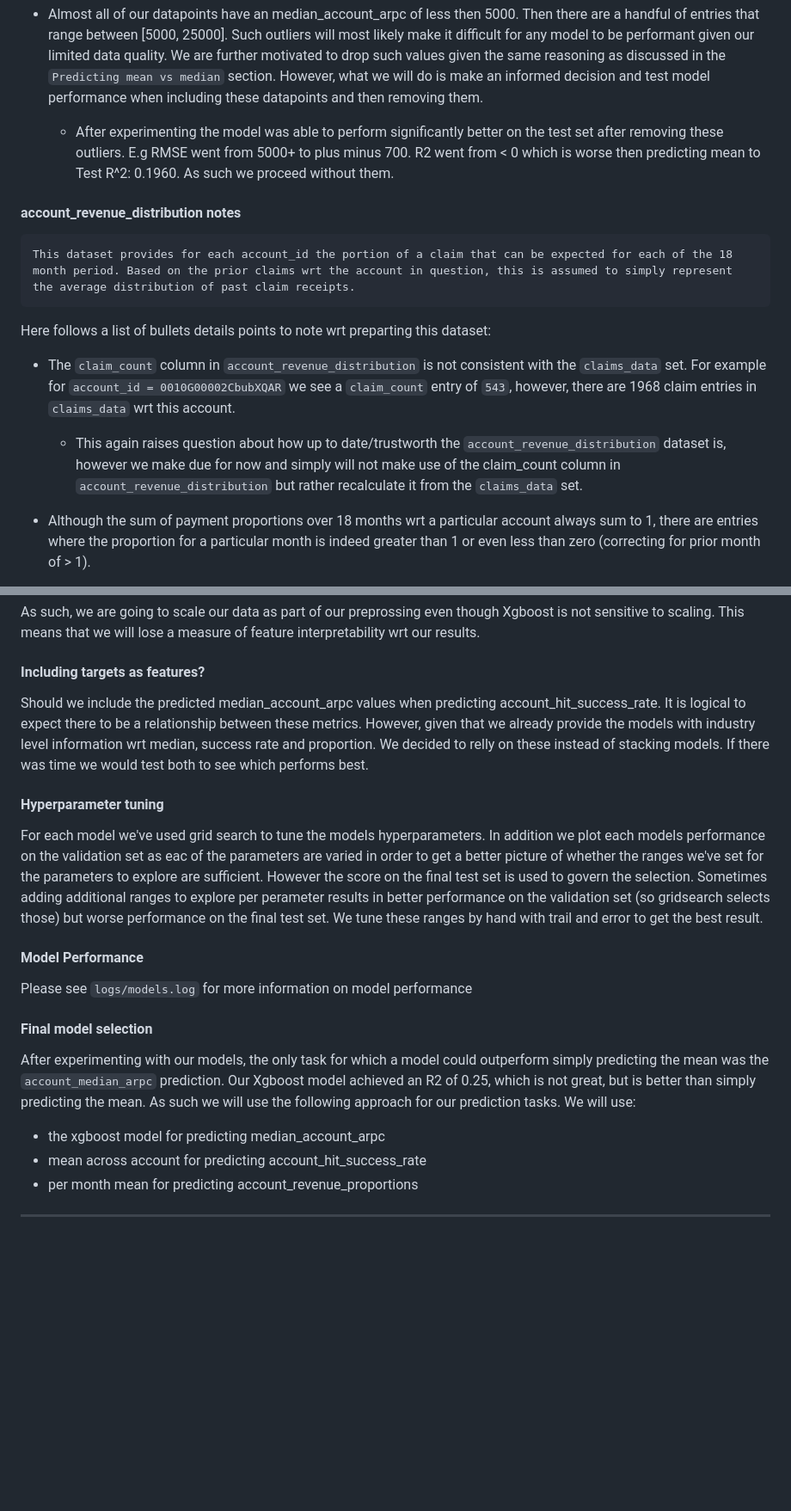
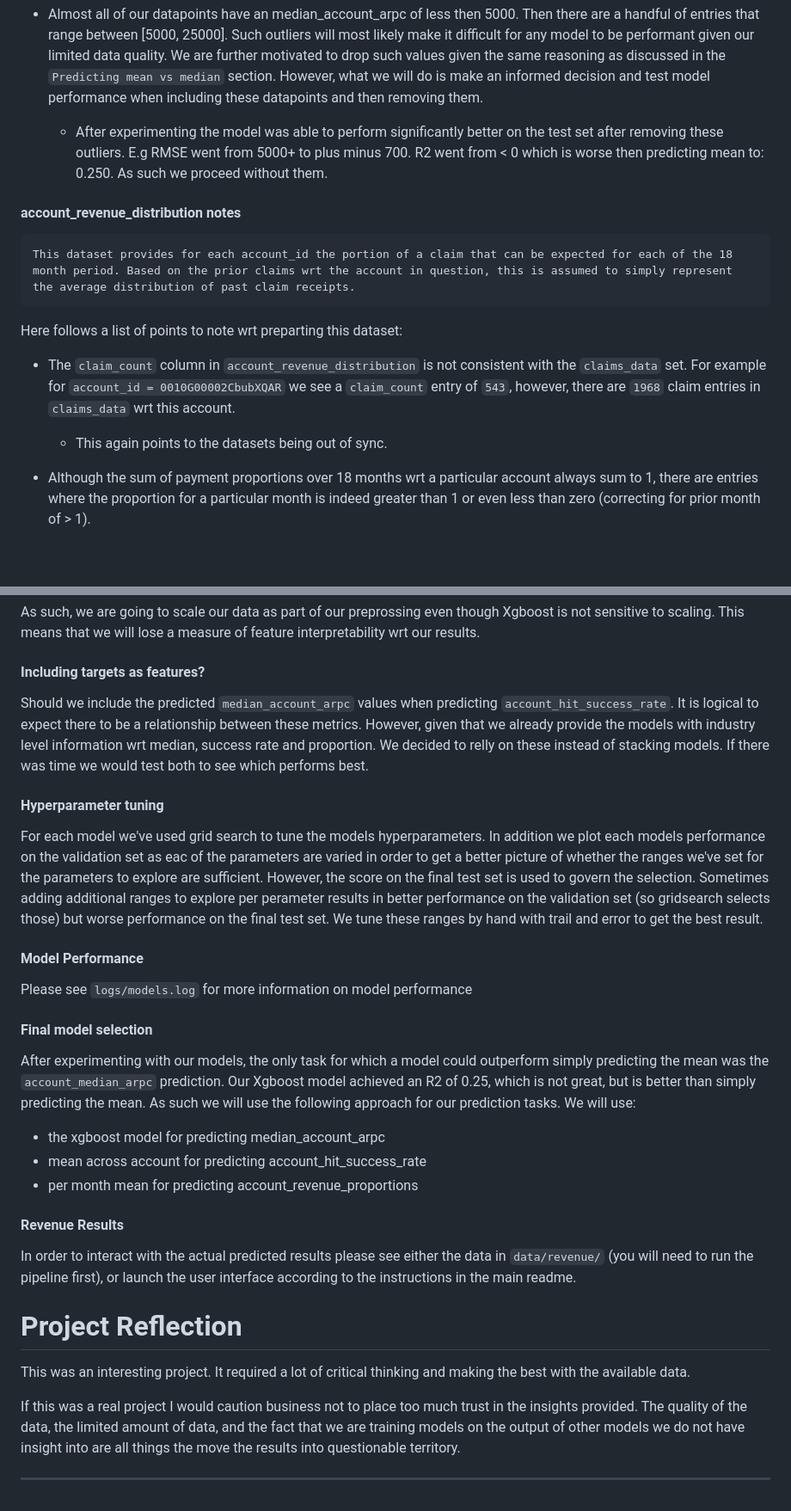
Before and after one commit to Ryan4Reed/cambrilearn, a Markdown page: documentation/report.md, 2 parts joined by grey strips. Shown at 86% size. Drawn GitHub-style; blank space fills up the shorter version.

Commit message:
finished readme

```diff
--- a/documentation/report.md
+++ b/documentation/report.md
@@ -95,7 +88,7 @@ Here follows a list of bullets details points to note wrt preparting this datase
 - Our data has two columns providing information on the typical amounts paid out wrt account claims: `Mean`, and `Median`. Which should we use as the target variable of our prediction tasks wrt payout amounts per account?
     - The primary difference between mean and median wrt our goal, is that mean is sensitive to outliears, while median is more resistent to the influence of outliers. We were asked to provide business with an estimate of the amount of profit that can be expected. In this case, it is better to be conservative. So that we don't over estimate profits based on the influence of rare outliers. If we had rather been asked to provide insight into potential costs, it have been better to be less conservative in our predictions. As we would not want to be surprised by outlier costs. As such we will make use of median as our target variable.
 - Almost all of our datapoints have an median_account_arpc of less then 5000. Then there are a handful of entries that range between [5000, 25000]. Such outliers will most likely make it difficult for any model to be performant given our limited data quality. We are further motivated to drop such values given the same reasoning as discussed in the `Predicting mean vs median` section. However, what we will do is make an informed decision and test model performance when including these datapoints and then removing them.
-    - After experimenting the model was able to perform significantly better on the test set after removing these outliers. E.g RMSE went from 5000+ to plus minus 700. R2 went from < 0 which is worse then predicting mean to Test R^2: 0.1960. As such we proceed without them.
+    - After experimenting the model was able to perform significantly better on the test set after removing these outliers. E.g RMSE went from 5000+ to plus minus 700. R2 went from < 0 which is worse then predicting mean to: 0.250. As such we proceed without them.
 
 
 
@@ -103,9 +96,9 @@ Here follows a list of bullets details points to note wrt preparting this datase
 
     This dataset provides for each account_id the portion of a claim that can be expected for each of the 18 month period. Based on the prior claims wrt the account in question, this is assumed to simply represent the average distribution of past claim receipts.
 
-Here follows a list of bullets details points to note wrt preparting this dataset:
-- The `claim_count` column in `account_revenue_distribution` is not consistent with the `claims_data` set. For example for `account_id = 0010G00002CbubXQAR` we see a `claim_count` entry of `543`, however, there are 1968 claim entries in `claims_data` wrt this account.
-    - This again raises question about how up to date/trustworth the `account_revenue_distribution` dataset is, however we make due for now and simply will not make use of the claim_count column in `account_revenue_distribution` but rather recalculate it from the `claims_data` set.
+Here follows a list of points to note wrt preparting this dataset:
+- The `claim_count` column in `account_revenue_distribution` is not consistent with the `claims_data` set. For example for `account_id = 0010G00002CbubXQAR` we see a `claim_count` entry of `543`, however, there are `1968` claim entries in `claims_data` wrt this account.
+    - This again points to the datasets being out of sync.
 
 - Although the sum of payment proportions over 18 months wrt a particular account always sum to 1, there are entries where the proportion for a particular month is indeed greater than 1 or even less than zero (correcting for prior month of > 1).
     - Note that entries like this represent administration errors. It could be that business wants to include such occurences in predictions, but without further information, we deem that adding them to our training data simply introduces noise at no additional value. There are 21 accounts that have this type of error. As there will remain more than enough accounts for our training set if we remove them (364) we won't use such rows for our training set. You can essentially views these rows as outliers that are being removed.
@@ -167,11 +161,11 @@ As such, we are going to scale our data as part of our preprossing even though X
 
 
 #### Including targets as features?
-Should we include the predicted median_account_arpc values when predicting account_hit_success_rate. It is logical to expect there to be a relationship between these metrics. However, given that we already provide the models with industry level information wrt median, success rate and proportion. We decided to relly on these instead of stacking models. If there was time we would test both to see which performs best.
+Should we include the predicted `median_account_arpc` values when predicting `account_hit_success_rate`. It is logical to expect there to be a relationship between these metrics. However, given that we already provide the models with industry level information wrt median, success rate and proportion. We decided to relly on these instead of stacking models. If there was time we would test both to see which performs best.
 
 
 #### Hyperparameter tuning
-For each model we've used grid search to tune the models hyperparameters. In addition we plot each models performance on the validation set as eac of the parameters are varied in order to get a better picture of whether the ranges we've set for the parameters to explore are sufficient. However the score on the final test set is used to govern the selection. Sometimes adding additional ranges to explore per perameter results in better performance on the validation set (so gridsearch selects those) but worse performance on the final test set. We tune these ranges by hand with trail and error to get the best result.
+For each model we've used grid search to tune the models hyperparameters. In addition we plot each models performance on the validation set as eac of the parameters are varied in order to get a better picture of whether the ranges we've set for the parameters to explore are sufficient. However, the score on the final test set is used to govern the selection. Sometimes adding additional ranges to explore per perameter results in better performance on the validation set (so gridsearch selects those) but worse performance on the final test set. We tune these ranges by hand with trail and error to get the best result.
 
 #### Model Performance
 Please see `logs/models.log` for more information on model performance
@@ -183,4 +177,15 @@ After experimenting with our models, the only task for which a model could outpe
 - mean across account for predicting account_hit_success_rate
 - per month mean for predicting account_revenue_proportions
 
+
+#### Revenue Results
+In order to interact with the actual predicted results please see either the data in `data/revenue/` (you will need to run the pipeline first), or launch the user interface according to the instructions in the main readme.
+
+# Project Reflection
+This was an interesting project. It required a lot of critical thinking and making the best with the available data.
+
+If this was a real project I would caution business not to place too much trust in the insights provided. The quality of the data, the limited amount of data, and the fact that we are training models on the output of other models we do not have insight into are all things the move the results into questionable territory.
+
+
+
 ----
```
Also changed, not shown: other parts of documentation/report.md (+25 -31 lines).
